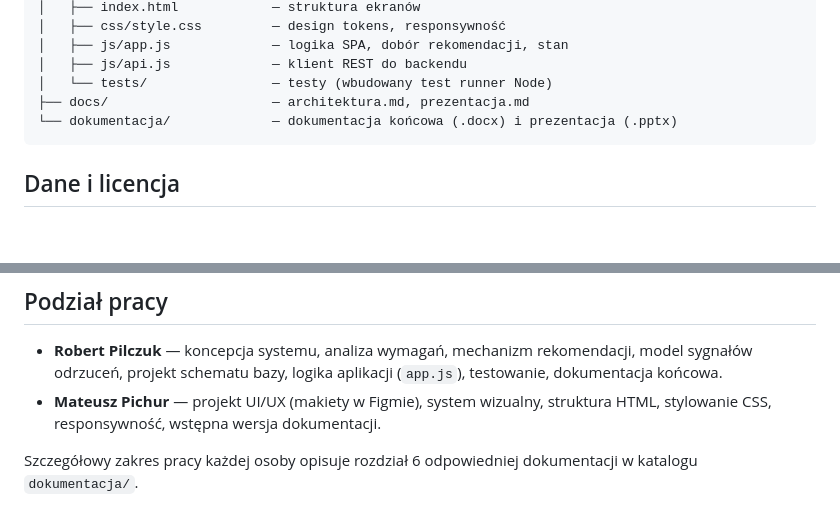
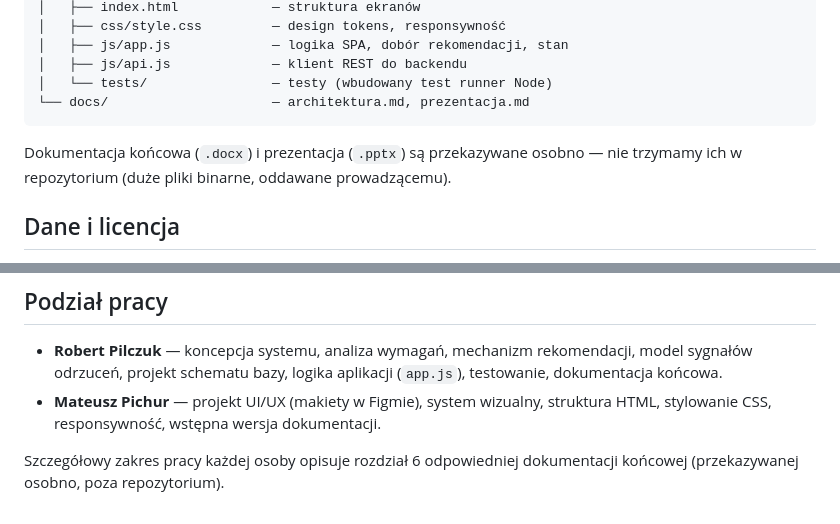
Before and after one commit to robertpilczuk/smartvod-recommender, a Markdown page: README.md, 2 parts joined by grey strips. Drawn GitHub-style; blank space fills up the shorter version.

Commit message:
docs: drop documentation/presentation from repo
Final .docx documents and .pptx presentation are delivered separately
(large binaries); README updated to reflect this.

Co-Authored-By: Claude Opus 4.8 <noreply@anthropic.com>

````diff
--- a/README.md
+++ b/README.md
@@ -59,9 +59,11 @@ Konto demo: `demo@smartvod.pl` / `demo` (przycisk „Zaloguj jako demo").
 │   ├── js/app.js             — logika SPA, dobór rekomendacji, stan
 │   ├── js/api.js             — klient REST do backendu
 │   └── tests/                — testy (wbudowany test runner Node)
-├── docs/                     — architektura.md, prezentacja.md
-└── dokumentacja/             — dokumentacja końcowa (.docx) i prezentacja (.pptx)
+└── docs/                     — architektura.md, prezentacja.md
 ```
+
+Dokumentacja końcowa (`.docx`) i prezentacja (`.pptx`) są przekazywane osobno —
+nie trzymamy ich w repozytorium (duże pliki binarne, oddawane prowadzącemu).
 
 ## Dane i licencja
 
@@ -101,4 +103,4 @@ gatunków, nastroju i popularnością filmu. Pełny opis: `docs/architektura.md`
   struktura HTML, stylowanie CSS, responsywność, wstępna wersja dokumentacji.
 
 Szczegółowy zakres pracy każdej osoby opisuje rozdział 6 odpowiedniej dokumentacji
-w katalogu `dokumentacja/`.
+końcowej (przekazywanej osobno, poza repozytorium).
````
